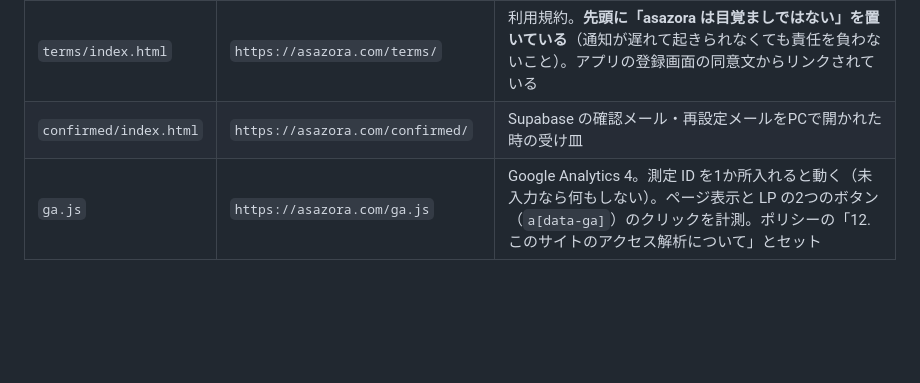
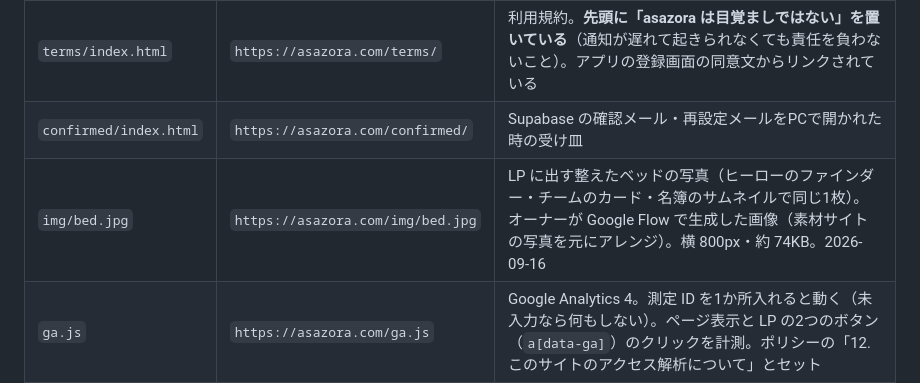
Before and after one commit to kosenapps22-design/asazora-site, a Markdown page: README.md, the part around the change. GitHub-like rendering; blank space fills up the shorter version.

Commit message:
README に img/bed.jpg の出どころを書く
Co-Authored-By: Claude Fable 5.1 <noreply@anthropic.com>

```diff
--- a/README.md
+++ b/README.md
@@ -11,6 +11,7 @@ LP・プライバシーポリシー・PCでメールを開かれた時の受け
 | `privacy/index.html` | `https://asazora.com/privacy/` | プライバシーポリシー。原稿は `../policy/privacy-policy-draft.md` |
 | `terms/index.html` | `https://asazora.com/terms/` | 利用規約。**先頭に「asazora は目覚ましではない」を置いている**（通知が遅れて起きられなくても責任を負わないこと）。アプリの登録画面の同意文からリンクされている |
 | `confirmed/index.html` | `https://asazora.com/confirmed/` | Supabase の確認メール・再設定メールをPCで開かれた時の受け皿 |
+| `img/bed.jpg` | `https://asazora.com/img/bed.jpg` | LP に出す整えたベッドの写真（ヒーローのファインダー・チームのカード・名簿のサムネイルで同じ1枚）。オーナーが Google Flow で生成した画像（素材サイトの写真を元にアレンジ）。横 800px・約 74KB。2026-09-16 |
 | `ga.js` | `https://asazora.com/ga.js` | Google Analytics 4。測定 ID を1か所入れると動く（未入力なら何もしない）。ページ表示と LP の2つのボタン（`a[data-ga]`）のクリックを計測。ポリシーの「12. このサイトのアクセス解析について」とセット |
 | `robots.txt` | `https://asazora.com/robots.txt` | 検索エンジン向け。`/confirmed/` だけ除外し、サイトマップの場所を教える |
 | `sitemap.xml` | `https://asazora.com/sitemap.xml` | 検索エンジンに載せたい3ページ（LP・プライバシーポリシー・利用規約）。ページを足したらここにも足す |
```
